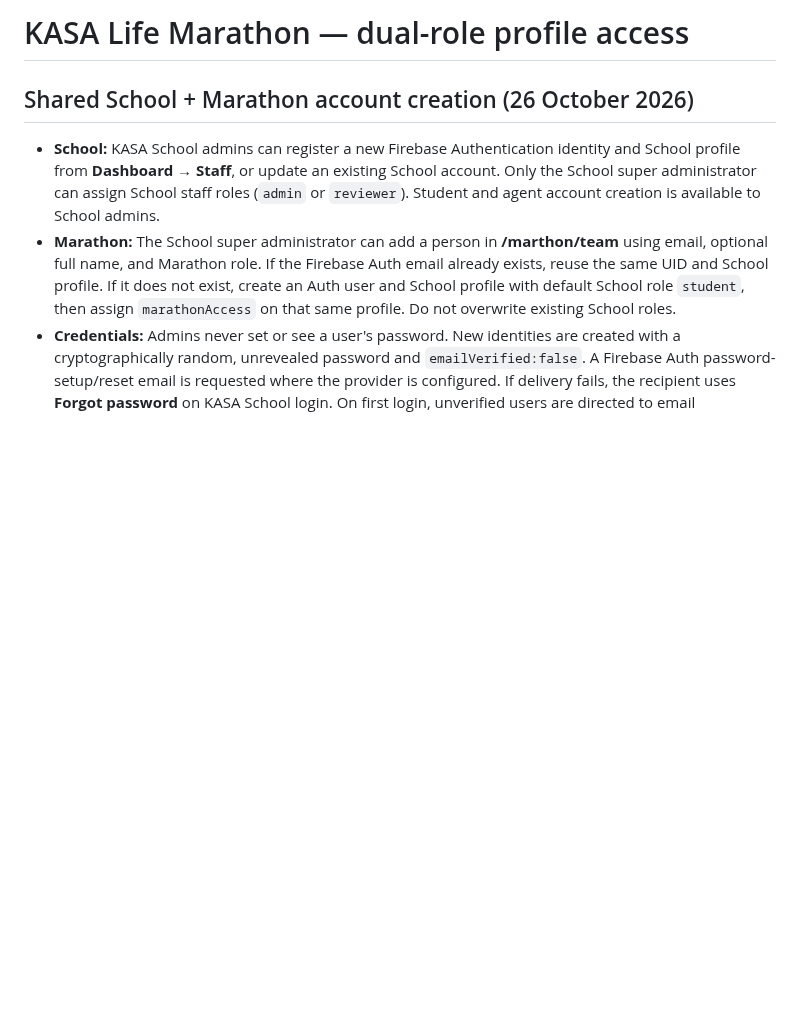
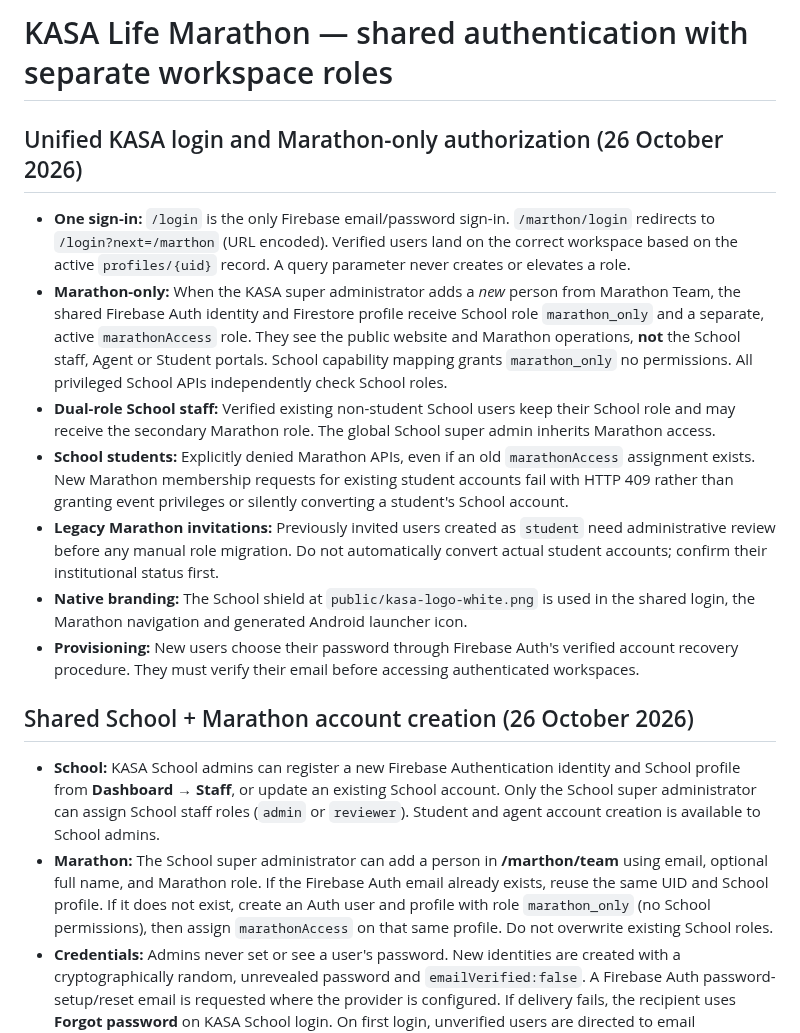
Before and after one commit to pamtechz/kasa, a Markdown page: docs/MARATHON_OPERATIONS.md, the part around the change. Rendered like a GitHub page; blank space fills up the shorter version.

Commit message:
docs(marathon): explain one login, separate School and Marathon authorization, student exclusion

```diff
--- a/docs/MARATHON_OPERATIONS.md
+++ b/docs/MARATHON_OPERATIONS.md
@@ -1,9 +1,20 @@
-# KASA Life Marathon — dual-role profile access
+# KASA Life Marathon — shared authentication with separate workspace roles
+
+## Unified KASA login and Marathon-only authorization (26 October 2026)
+
+- **One sign-in:** `/login` is the only Firebase email/password sign-in. `/marthon/login` redirects to `/login?next=/marthon` (URL encoded). Verified users land on the correct workspace based on the active `profiles/{uid}` record. A query parameter never creates or elevates a role.
+- **Marathon-only:** When the KASA super administrator adds a *new* person from Marathon Team, the shared Firebase Auth identity and Firestore profile receive School role `marathon_only` and a separate, active `marathonAccess` role. They see the public website and Marathon operations, **not** the School staff, Agent or Student portals. School capability mapping grants `marathon_only` no permissions. All privileged School APIs independently check School roles.
+- **Dual-role School staff:** Verified existing non-student School users keep their School role and may receive the secondary Marathon role. The global School super admin inherits Marathon access.
+- **School students:** Explicitly denied Marathon APIs, even if an old `marathonAccess` assignment exists. New Marathon membership requests for existing student accounts fail with HTTP 409 rather than granting event privileges or silently converting a student's School account.
+- **Legacy Marathon invitations:** Previously invited users created as `student` need administrative review before any manual role migration. Do not automatically convert actual student accounts; confirm their institutional status first.
+- **Native branding:** The School shield at `public/kasa-logo-white.png` is used in the shared login, the Marathon navigation and generated Android launcher icon.
+- **Provisioning:** New users choose their password through Firebase Auth's verified account recovery procedure. They must verify their email before accessing authenticated workspaces.
+
 
 ## Shared School + Marathon account creation (26 October 2026)
 
 - **School:** KASA School admins can register a new Firebase Authentication identity and School profile from **Dashboard → Staff**, or update an existing School account. Only the School super administrator can assign School staff roles (`admin` or `reviewer`). Student and agent account creation is available to School admins.
-- **Marathon:** The School super administrator can add a person in **/marthon/team** using email, optional full name, and Marathon role. If the Firebase Auth email already exists, reuse the same UID and School profile. If it does not exist, create an Auth user and School profile with default School role `student`, then assign `marathonAccess` on that same profile. Do not overwrite existing School roles.
+- **Marathon:** The School super administrator can add a person in **/marthon/team** using email, optional full name, and Marathon role. If the Firebase Auth email already exists, reuse the same UID and School profile. If it does not exist, create an Auth user and profile with role `marathon_only` (no School permissions), then assign `marathonAccess` on that same profile. Do not overwrite existing School roles.
 - **Credentials:** Admins never set or see a user's password. New identities are created with a cryptographically random, unrevealed password and `emailVerified:false`. A Firebase Auth password-setup/reset email is requested where the provider is configured. If delivery fails, the recipient uses **Forgot password** on KASA School login. On first login, unverified users are directed to email verification. Neither app grants access before verification.
 - **Security:** Account provisioning requires an authenticated, verified, active authorized School admin or Marathon super admin. School role checks and Marathon secondary role checks remain independent. Firestore profile creation is idempotent by Auth UID; duplicate identities/Marathon membership collections are not created. New users' access is pending until email verification.
 - **Mobile:** The Flutter wrapper's Android application ID is **`com.pamtech.kasa`**. Its native Android build config is enforced by `flutter_app/tool/configure_android.dart` after generating the Flutter runner. Register exactly `com.pamtech.kasa` in Firebase before distributing a signed APK.
```
